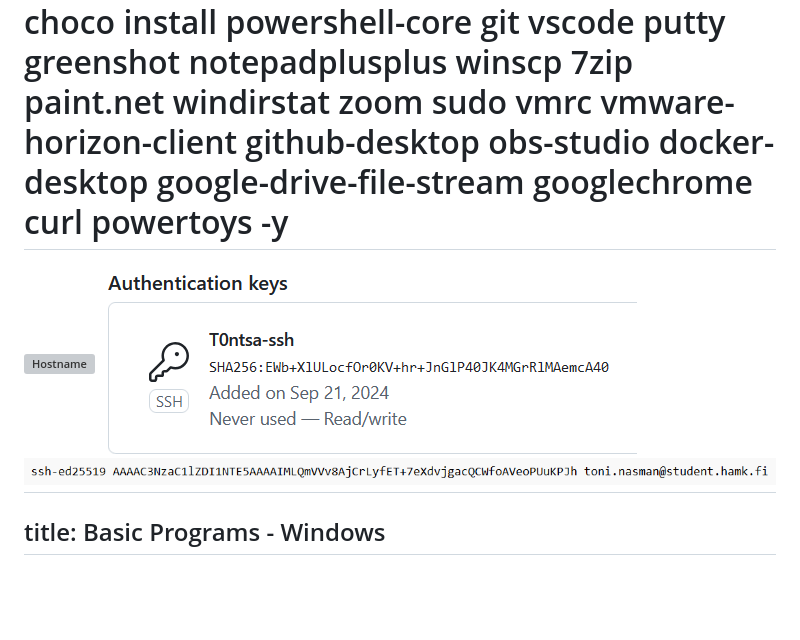
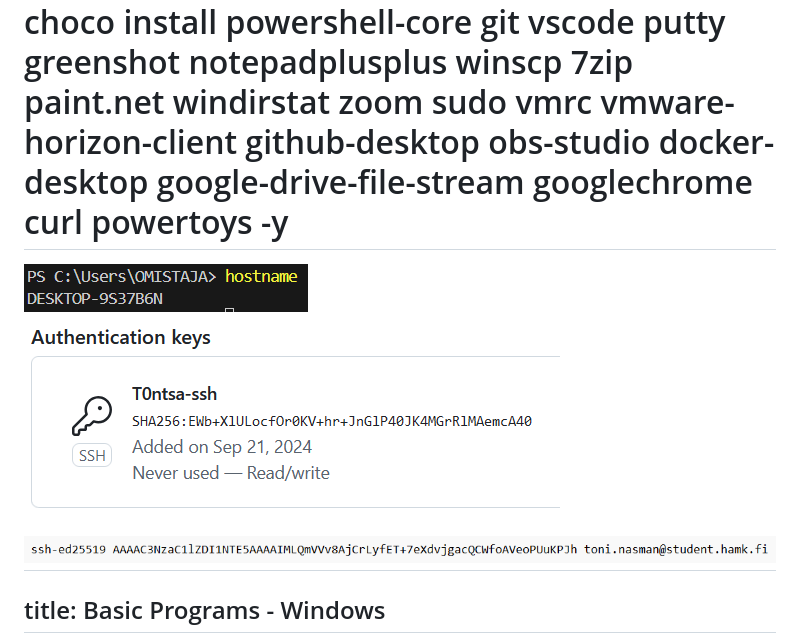
Before and after one commit to T0ntsa/git-harkka, a Markdown page: 2. palautettava (Git ja GitHub)/my-computer-cocolatey.md, the part around the change. Rendered like a GitHub page; pictures changed too: 2. palautettava (Git ja GitHub)/2024-09-21-12-09-26.png (added); blank space fills up the shorter version; grey boxes are pictures that could not be loaded.

Commit message:
Correcting embedded images

```diff
--- a/2. palautettava (Git ja GitHub)/my-computer-cocolatey.md
+++ b/2. palautettava (Git ja GitHub)/my-computer-cocolatey.md
@@ -2,8 +2,10 @@
 
 # choco install powershell-core git vscode putty greenshot notepadplusplus winscp 7zip paint.net windirstat zoom sudo vmrc vmware-horizon-client github-desktop obs-studio docker-desktop google-drive-file-stream googlechrome curl powertoys -y
 
-![Hostname](2024-09-21-11-30-42.png)
+![Hostname](2024-09-21-12-09-26.png)
+
 ![T0ntsa-ssh authkey](2024-09-21-12-05-27.png)
+
 ![Public ssh](2024-09-21-12-06-31.png)
 ---
 title: Basic Programs - Windows
```
Also changed, not shown: 2. palautettava (Git ja GitHub)/![Hostname](2024-09-21-11-30-42.png).png (added).
